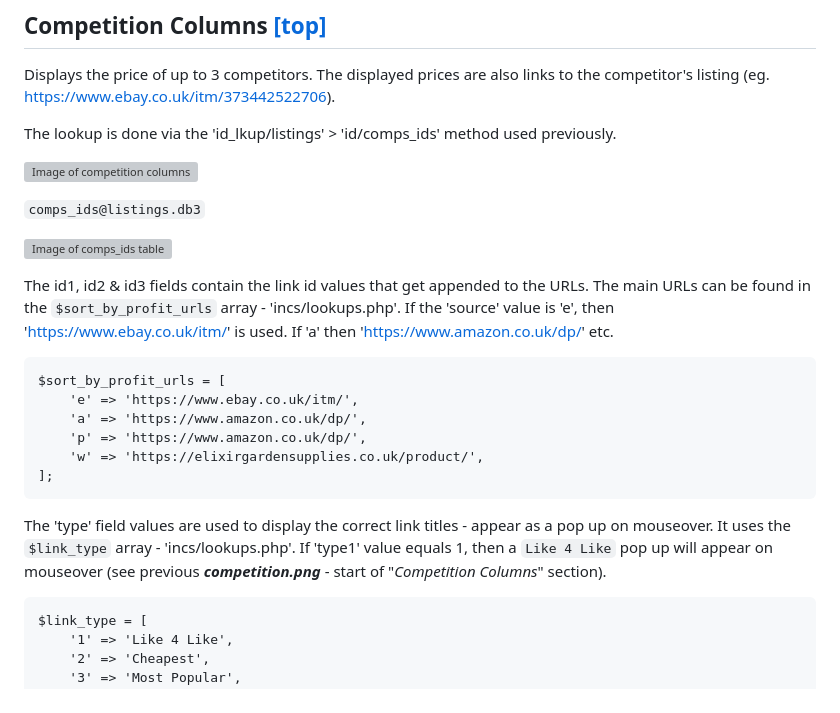
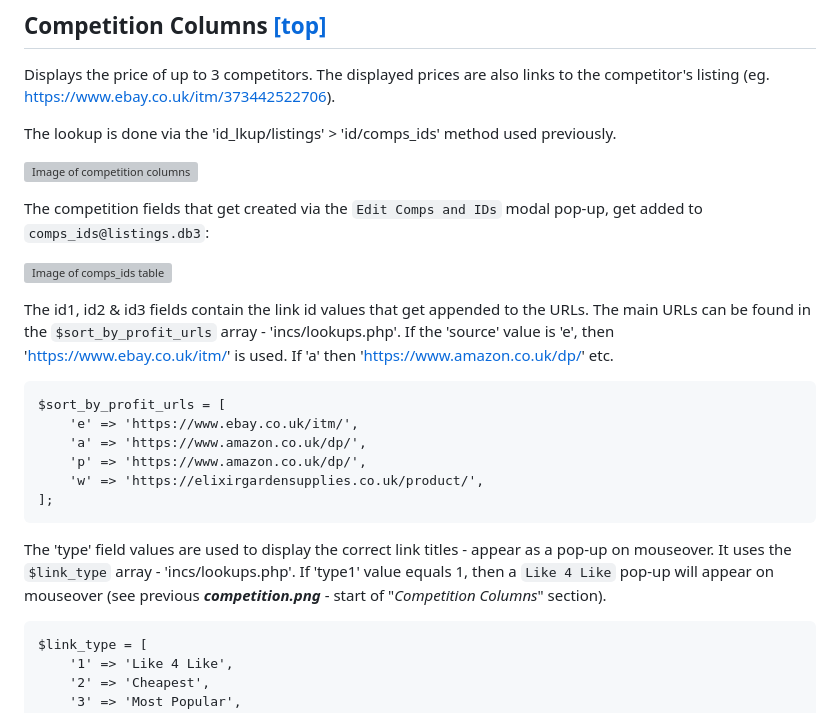
Before and after one commit to elixirgardens1/listings_new, a Markdown page: README.md, the part around the change printed below. GitHub-like rendering; grey boxes are pictures that could not be loaded.

````diff
--- a/README.md
+++ b/README.md
@@ -234,7 +234,7 @@ The lookup is done via the 'id_lkup/listings' > 'id/comps_ids' method used previ
 
 ![Image of competition columns](docs/img/competition.webp)
 
-`comps_ids@listings.db3`
+The competition fields that get created via the `Edit Comps and IDs` modal pop-up, get added to `comps_ids@listings.db3`:
 
 ![Image of comps_ids table](docs/img/comps_ids_-_listings.db3.webp)
 
@@ -249,7 +249,7 @@ $sort_by_profit_urls = [
 ];
 ```
 
-The 'type' field values are used to display the correct link titles - appear as a pop up on mouseover. It uses the `$link_type` array - 'incs/lookups.php'. If 'type1' value equals 1, then a `Like 4 Like` pop up will appear on mouseover (see previous ***competition.png*** - start of "_Competition Columns_" section).
+The 'type' field values are used to display the correct link titles - appear as a pop-up on mouseover. It uses the `$link_type` array - 'incs/lookups.php'. If 'type1' value equals 1, then a `Like 4 Like` pop-up will appear on mouseover (see previous ***competition.png*** - start of "_Competition Columns_" section).
 
 ```
 $link_type = [
````
Also changed, not shown: other parts of README.md (+4 -4 lines).
